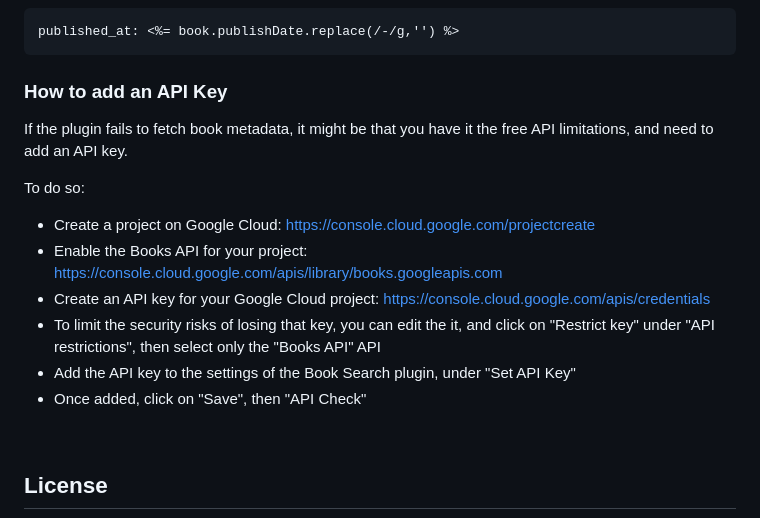
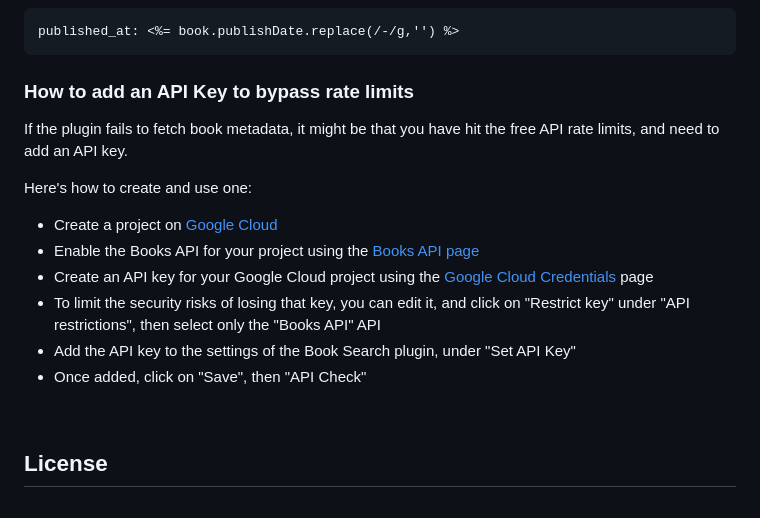
Before and after one commit to anpigon/obsidian-book-search-plugin, a Markdown page: README.md, the part around the change. GitHub-like rendering.

Commit message:
Update README.md
Fixed for PR

````diff
--- a/README.md
+++ b/README.md
@@ -285,16 +285,17 @@ published_at: <%= book.publishDate.substring(0, 4) %>
 published_at: <%= book.publishDate.replace(/-/g,'') %>
 ```
 
-### How to add an API Key
-If the plugin fails to fetch book metadata, it might be that you have it the free API limitations, and need to add an API key.
+### How to add an API Key to bypass rate limits
+If the plugin fails to fetch book metadata, it might be that you have hit the free API rate limits, and need to add an API key.
 
-To do so:
-- Create a project on Google Cloud: https://console.cloud.google.com/projectcreate
-- Enable the Books API for your project: https://console.cloud.google.com/apis/library/books.googleapis.com
-- Create an API key for your Google Cloud project: https://console.cloud.google.com/apis/credentials
-- To limit the security risks of losing that key, you can edit the it, and click on "Restrict key" under "API restrictions", then select only the "Books API" API
+Here's how to create and use one:
+- Create a project on [Google Cloud](https://console.cloud.google.com/projectcreate)
+- Enable the Books API for your project using the [Books API page](https://console.cloud.google.com/apis/library/books.googleapis.com)
+- Create an API key for your Google Cloud project using the [Google Cloud Credentials](https://console.cloud.google.com/apis/credentials) page
+- To limit the security risks of losing that key, you can edit it, and click on "Restrict key" under "API restrictions", then select only the "Books API" API
 - Add the API key to the settings of the Book Search plugin, under "Set API Key"
 - Once added, click on "Save", then "API Check"
+
 
 <br>
 
````
